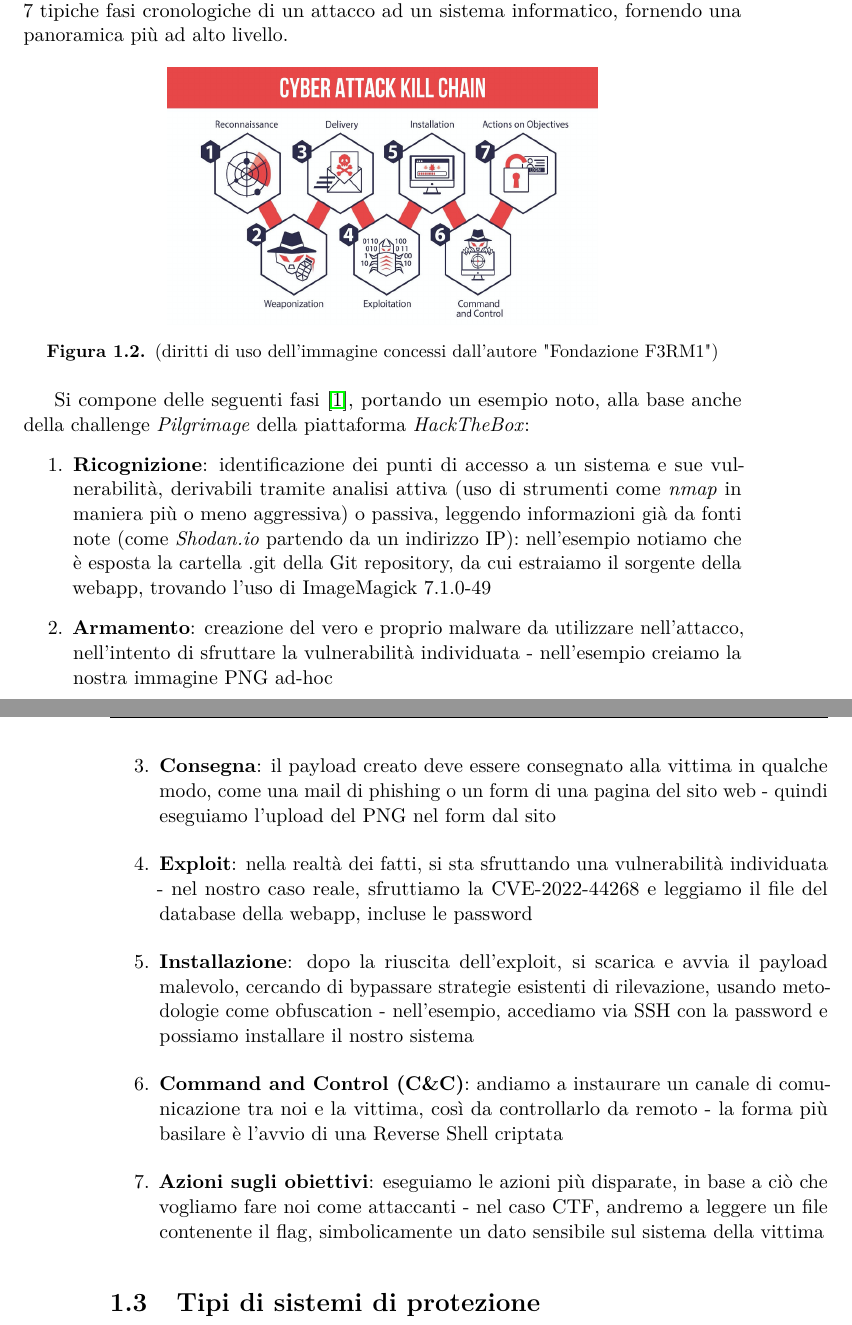
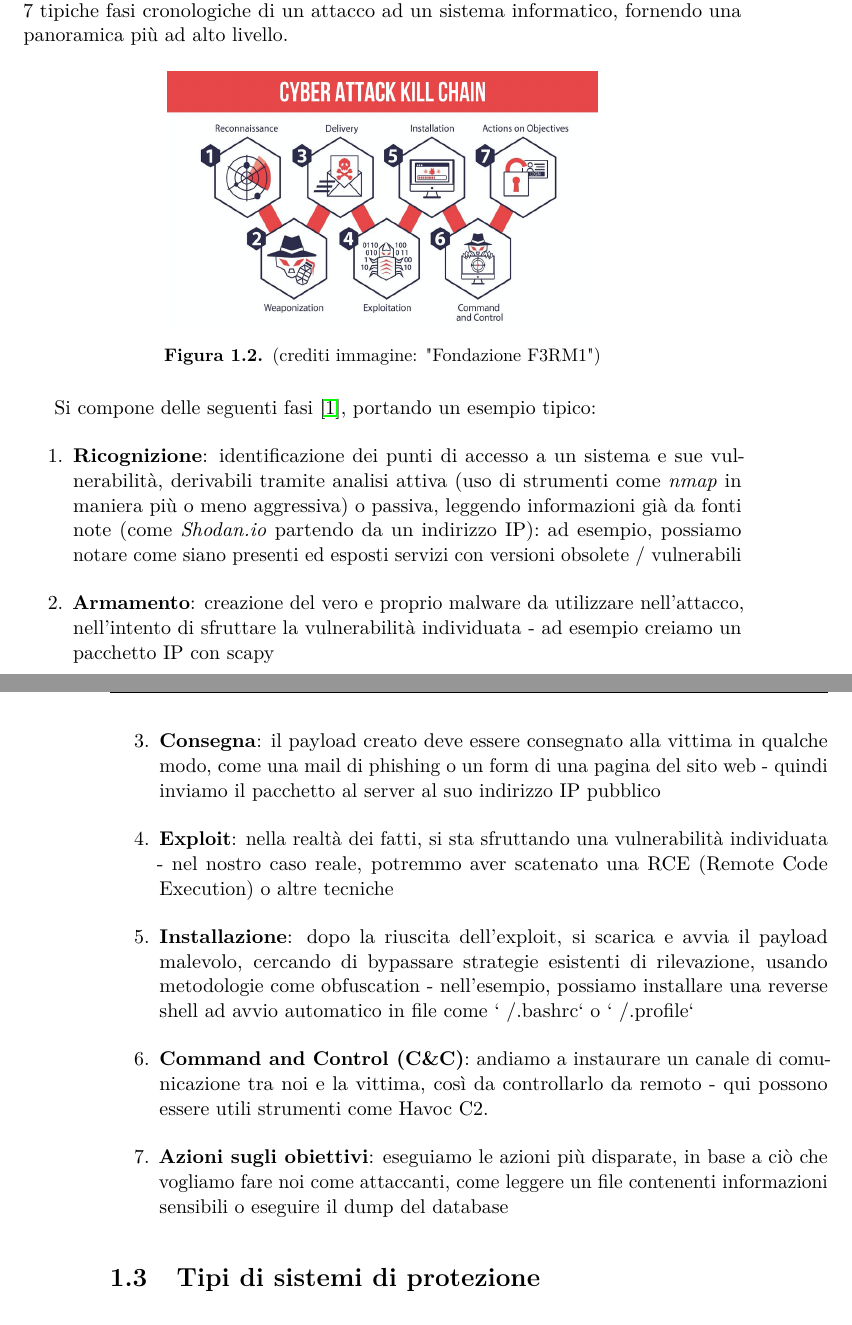
Before and after one commit to simonesestito/bachelor-thesis, a LaTeX thesis (main.tex, which reads chapters/introduction.tex): two parts of pages 9 and 10 of 39, joined at a grey line, cut so that both start at the same text. Compiled offline with pdfLaTeX.

Commit message:
Rewrite Cyber Kill Chain

```diff
--- a/chapters/introduction.tex
+++ b/chapters/introduction.tex
@@ -58,25 +58,25 @@ Si tratta di un modello simile al MITRE ATT\&CK framework (sez. \ref{chap:mitre_
 \begin{figure}[h]
     \centering
     \includegraphics[width=0.6\textwidth]{assets/cyber_kill_chain.png}
-    \caption{(diritti di uso dell'immagine concessi dall'autore "Fondazione F3RM1")}
+    \caption{(crediti immagine: "Fondazione F3RM1")}
     \label{fig:cyber_kill_chain}
 \end{figure}
 
-Si compone delle seguenti fasi \cite{cyber_kill_chain_360}, portando un esempio noto, alla base anche della challenge \emph{Pilgrimage} della piattaforma \emph{HackTheBox}:
+Si compone delle seguenti fasi \cite{cyber_kill_chain_360}, portando un esempio tipico:
 \begin{enumerate}
-    \item \textbf{Ricognizione}: identificazione dei punti di accesso a un sistema e sue vulnerabilità, derivabili tramite analisi attiva (uso di strumenti come \emph{nmap} in maniera più o meno aggressiva) o passiva, leggendo informazioni già da fonti note (come \emph{Shodan.io} partendo da un indirizzo IP): nell'esempio notiamo che è esposta la cartella .git della Git repository, da cui estraiamo il sorgente della webapp, trovando l'uso di ImageMagick 7.1.0-49
+    \item \textbf{Ricognizione}: identificazione dei punti di accesso a un sistema e sue vulnerabilità, derivabili tramite analisi attiva (uso di strumenti come \emph{nmap} in maniera più o meno aggressiva) o passiva, leggendo informazioni già da fonti note (come \emph{Shodan.io} partendo da un indirizzo IP): ad esempio, possiamo notare come siano presenti ed esposti servizi con versioni obsolete / vulnerabili
 
-    \item \textbf{Armamento}: creazione del vero e proprio malware da utilizzare nell'attacco, nell'intento di sfruttare la vulnerabilità individuata - nell'esempio creiamo la nostra immagine PNG ad-hoc
+    \item \textbf{Armamento}: creazione del vero e proprio malware da utilizzare nell'attacco, nell'intento di sfruttare la vulnerabilità individuata - ad esempio creiamo un pacchetto IP con scapy
 
-    \item \textbf{Consegna}: il payload creato deve essere consegnato alla vittima in qualche modo, come una mail di phishing o un form di una pagina del sito web - quindi eseguiamo l'upload del PNG nel form dal sito
+    \item \textbf{Consegna}: il payload creato deve essere consegnato alla vittima in qualche modo, come una mail di phishing o un form di una pagina del sito web - quindi inviamo il pacchetto al server al suo indirizzo IP pubblico
 
-    \item \textbf{Exploit}: nella realtà dei fatti, si sta sfruttando una vulnerabilità individuata - nel nostro caso reale, sfruttiamo la CVE-2022-44268 e leggiamo il file del database della webapp, incluse le password
+    \item \textbf{Exploit}: nella realtà dei fatti, si sta sfruttando una vulnerabilità individuata - nel nostro caso reale, potremmo aver scatenato una RCE (Remote Code Execution) o altre tecniche
 
-    \item \textbf{Installazione}: dopo la riuscita dell'exploit, si scarica e avvia il payload malevolo, cercando di bypassare strategie esistenti di rilevazione, usando metodologie come obfuscation - nell'esempio, accediamo via SSH con la password e possiamo installare il nostro sistema
+    \item \textbf{Installazione}: dopo la riuscita dell'exploit, si scarica e avvia il payload malevolo, cercando di bypassare strategie esistenti di rilevazione, usando metodologie come obfuscation - nell'esempio, possiamo installare una reverse shell ad avvio automatico in file come `~/.bashrc` o `~/.profile`
 
-    \item \textbf{Command and Control (C\&C)}: andiamo a instaurare un canale di comunicazione tra noi e la vittima, così da controllarlo da remoto - la forma più basilare è l'avvio di una Reverse Shell criptata
+    \item \textbf{Command and Control (C\&C)}: andiamo a instaurare un canale di comunicazione tra noi e la vittima, così da controllarlo da remoto - qui possono essere utili strumenti come Havoc C2.
 
-    \item \textbf{Azioni sugli obiettivi}: eseguiamo le azioni più disparate, in base a ciò che vogliamo fare noi come attaccanti - nel caso CTF, andremo a leggere un file contenente il flag, simbolicamente un dato sensibile sul sistema della vittima
+    \item \textbf{Azioni sugli obiettivi}: eseguiamo le azioni più disparate, in base a ciò che vogliamo fare noi come attaccanti, come leggere un file contenenti informazioni sensibili o eseguire il dump del database
 \end{enumerate}
 
 \section{Tipi di sistemi di protezione}
```
Also changed, not shown: chapters/abstract.tex (+1 -1 lines).
